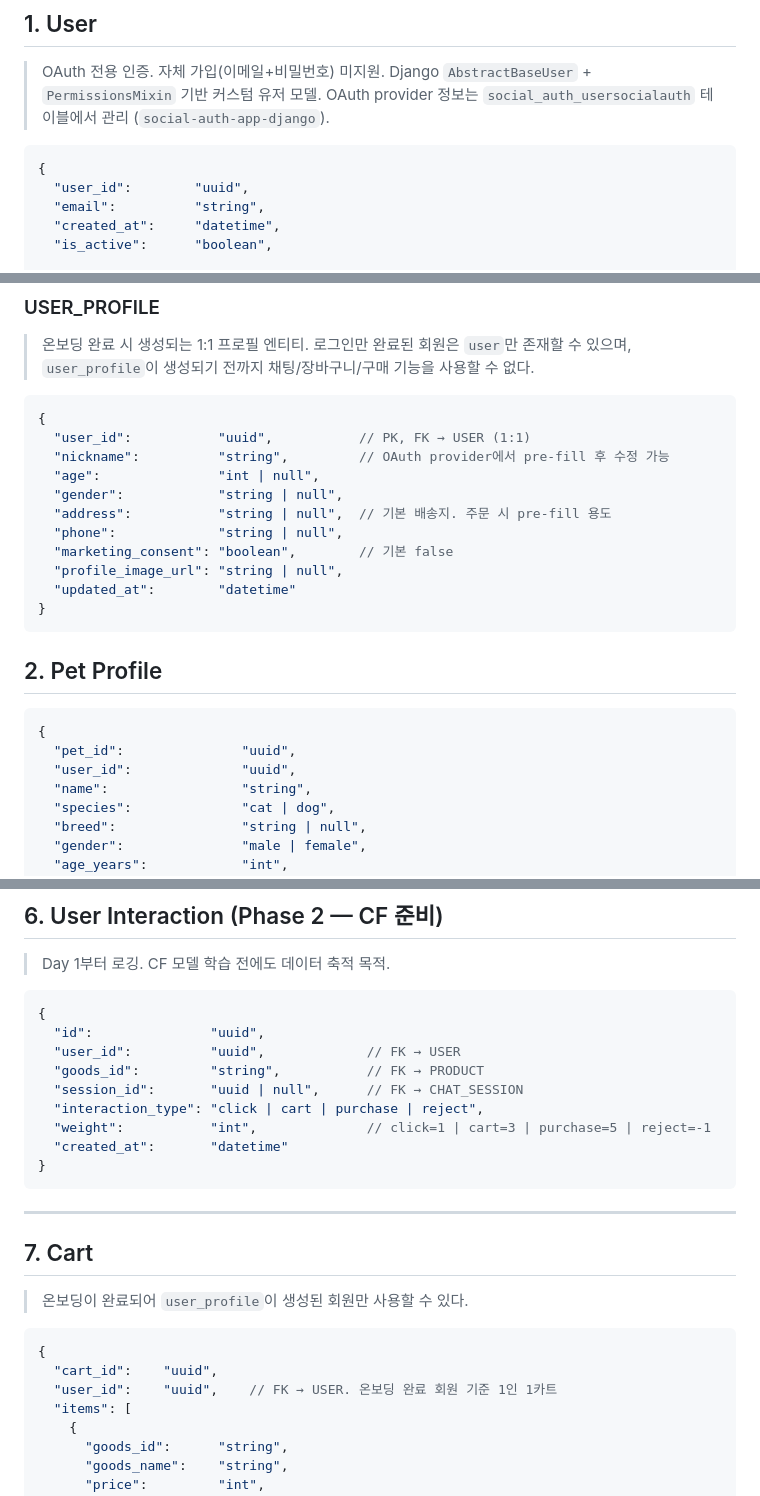
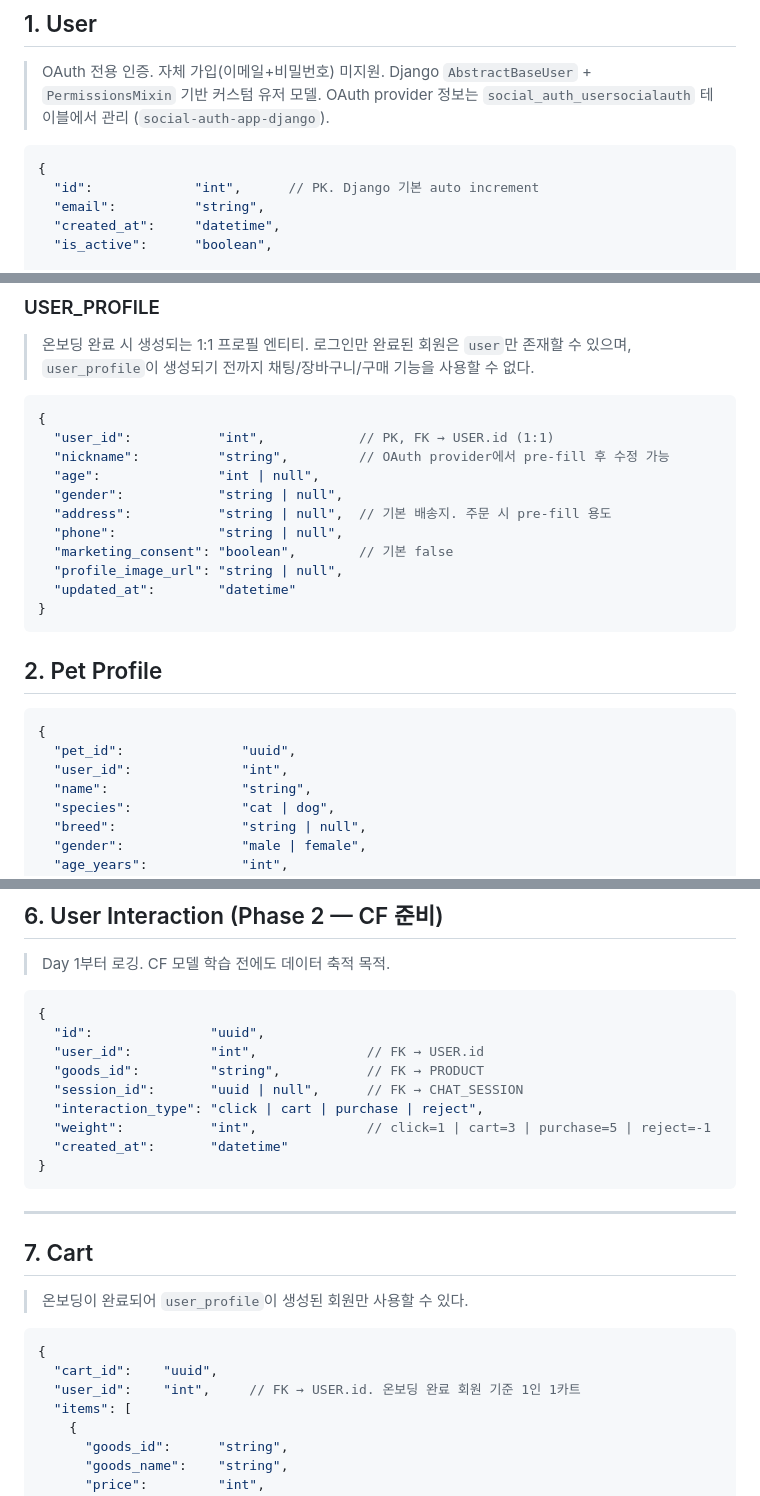
Before and after one commit to skn-ai22-251029/SKN22-Final-2Team-WEB, a Markdown page: docs/planning/04_data_model_detail.md, 3 parts joined by grey strips. GitHub-like rendering.

Commit message:
docs(planning): USER PK uuid → int, oauth_provider 제거 후속 정리
- USER.id: uuid → int (Django 기본 auto increment, social-auth-app-django 컨벤션)
- 전체 테이블 user_id FK 타입 int로 통일

````diff
--- a/docs/planning/04_data_model_detail.md
+++ b/docs/planning/04_data_model_detail.md
@@ -230,7 +230,7 @@ erDiagram
 
 ```json
 {
-  "user_id":        "uuid",
+  "id":             "int",      // PK. Django 기본 auto increment
   "email":          "string",
   "created_at":     "datetime",
   "is_active":      "boolean",
@@ -250,7 +250,7 @@ erDiagram
 
 ```json
 {
-  "user_id":           "uuid",           // PK, FK → USER (1:1)
+  "user_id":           "int",            // PK, FK → USER.id (1:1)
   "nickname":          "string",         // OAuth provider에서 pre-fill 후 수정 가능
   "age":               "int | null",
   "gender":            "string | null",
@@ -267,7 +267,7 @@ erDiagram
 ```json
 {
   "pet_id":               "uuid",
-  "user_id":              "uuid",
+  "user_id":              "int",
   "name":                 "string",
   "species":              "cat | dog",
   "breed":                "string | null",
@@ -398,7 +398,7 @@ erDiagram
 ```json
 {
   "id":               "uuid",
-  "user_id":          "uuid",             // FK → USER
+  "user_id":          "int",              // FK → USER.id
   "goods_id":         "string",           // FK → PRODUCT
   "session_id":       "uuid | null",      // FK → CHAT_SESSION
   "interaction_type": "click | cart | purchase | reject",
@@ -416,7 +416,7 @@ erDiagram
 ```json
 {
   "cart_id":    "uuid",
-  "user_id":    "uuid",    // FK → USER. 온보딩 완료 회원 기준 1인 1카트
+  "user_id":    "int",     // FK → USER.id. 온보딩 완료 회원 기준 1인 1카트
   "items": [
     {
       "goods_id":      "string",
````
Also changed, not shown: other parts of docs/planning/04_data_model_detail.md (+9 -9 lines).
